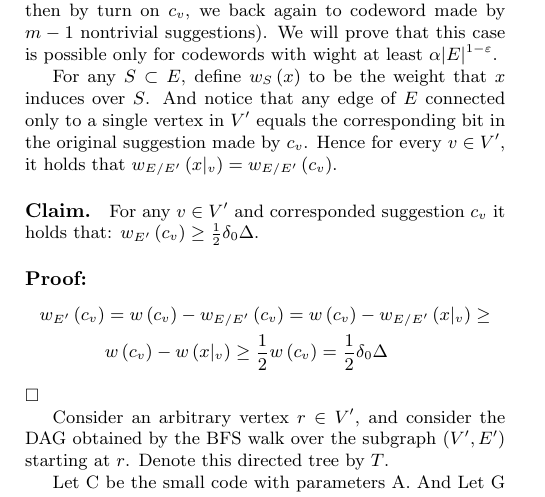
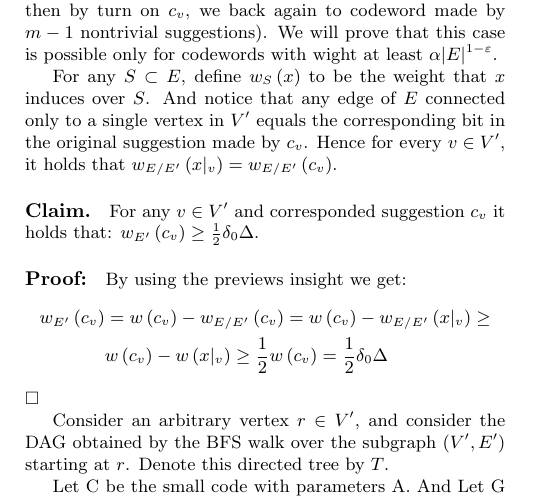
Before and after one commit to dudupo/Academic, a LaTeX document (projects/NLTES_project/ldpc_ltc.tex): part of page 3 of 3, cut so that both start at the same text. Compiled offline with pdfLaTeX.

Commit message:
compiling -Tue Oct 25 11:20:32 AM IDT 2022

```diff
--- a/projects/NLTES_project/ldpc_ltc.tex
+++ b/projects/NLTES_project/ldpc_ltc.tex
@@ -132,7 +132,7 @@ Hence it is left to consider the case that for any $v\in V^\prime$, it holds tha
 
 For any $S \subset E$, define $w_{S}\left( x \right)$ to be the weight that $x$ induces over $S$. And notice that any edge of $E$ connected only to a single vertex in $V^\prime$ equals the corresponding bit in the original suggestion made by $c_{v}$. Hence for every $v\in V^\prime$, it holds that $w_{E / E^\prime}\left(x|_{v}\right) = w_{E / E^\prime}\left(c_{v}\right)$.
 \paragraph{Claim.} For any $v \in V^\prime$ and corresponded suggestion $c_{v}$ it holds that: $w_{E^\prime}\left( c_{v} \right) \ge \frac{1}{2}\delta_{0}\Delta$.
-\paragraph{Proof:} \begin{equation*}
+\paragraph{Proof:} By using the previews insight we get: \begin{equation*}
   \begin{split}
     w_{E^\prime}\left( c_{v} \right) &= w\left( c_{v} \right) - w_{E / E^\prime}\left( c_{v} \right) =  w\left( c_{v} \right) - w_{E / E^\prime}\left( x|_{v} \right) \ge \\
     & w\left( c_{v} \right) - w\left( x|_{v} \right) \ge \frac{1}{2}w\left( c_{v} \right) = \frac{1}{2}\delta_{0}\Delta
```
Also changed, not shown: projects/pdfs/ldpc_ltc.pdf.
